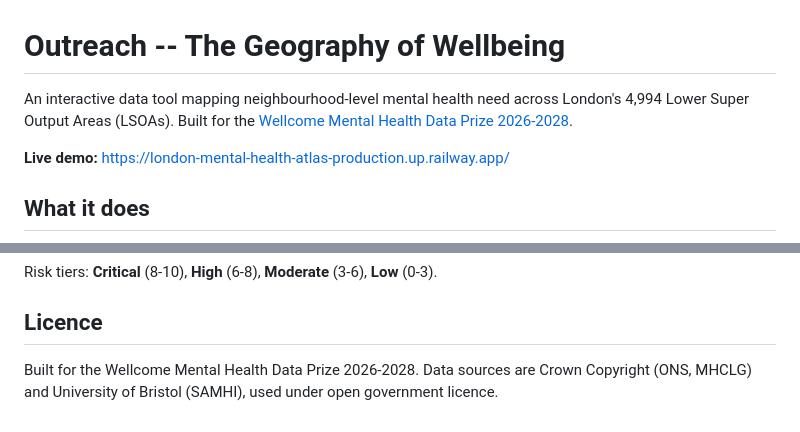
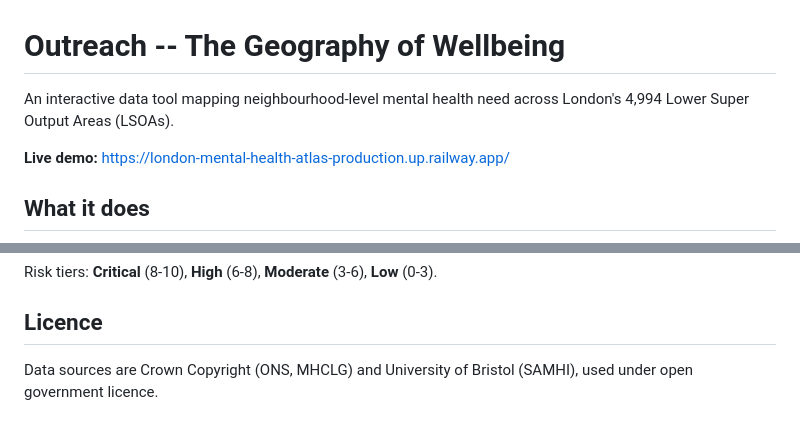
Before and after one commit to rexheng/Outreach, a Markdown page: README.md, 2 parts joined by grey strips. Rendered like a GitHub page.

```diff
--- a/README.md
+++ b/README.md
@@ -1,6 +1,6 @@
 # Outreach -- The Geography of Wellbeing
 
-An interactive data tool mapping neighbourhood-level mental health need across London's 4,994 Lower Super Output Areas (LSOAs). Built for the [Wellcome Mental Health Data Prize 2026-2028](https://wellcome.org/).
+An interactive data tool mapping neighbourhood-level mental health need across London's 4,994 Lower Super Output Areas (LSOAs).
 
 **Live demo:** https://london-mental-health-atlas-production.up.railway.app/
 
@@ -88,5 +88,4 @@ Two-pillar weighted model scored 0-10:
 Risk tiers: **Critical** (8-10), **High** (6-8), **Moderate** (3-6), **Low** (0-3).
 
 ## Licence
-
-Built for the Wellcome Mental Health Data Prize 2026-2028. Data sources are Crown Copyright (ONS, MHCLG) and University of Bristol (SAMHI), used under open government licence.
+Data sources are Crown Copyright (ONS, MHCLG) and University of Bristol (SAMHI), used under open government licence.
```
